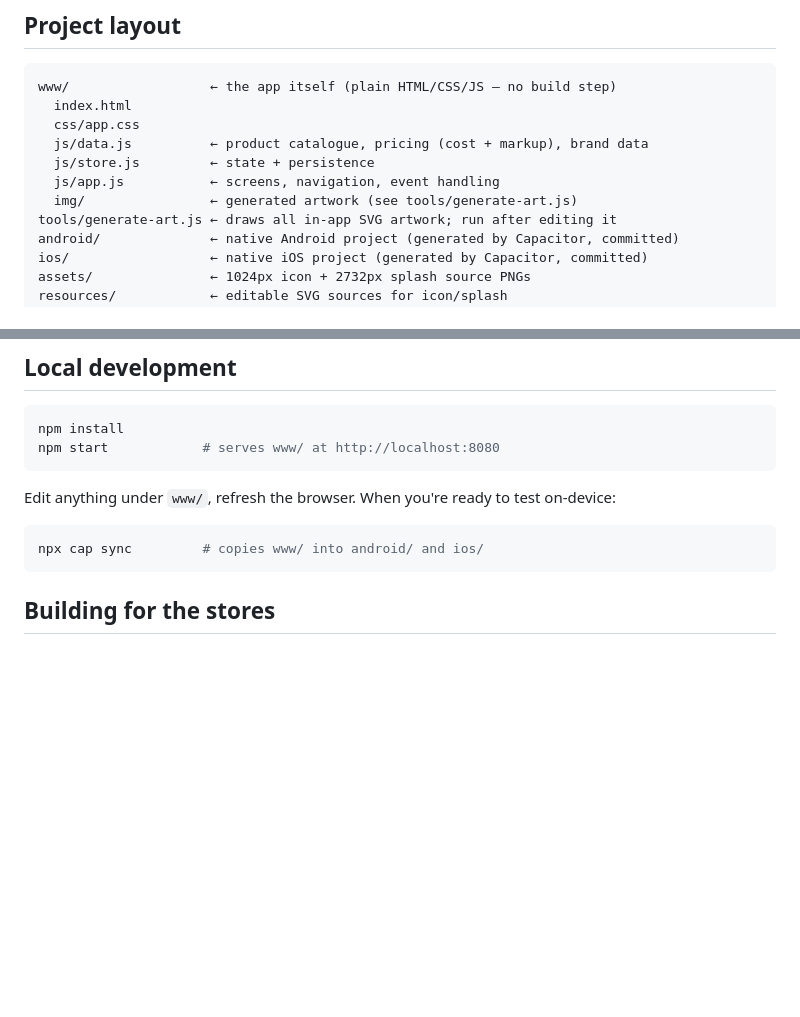
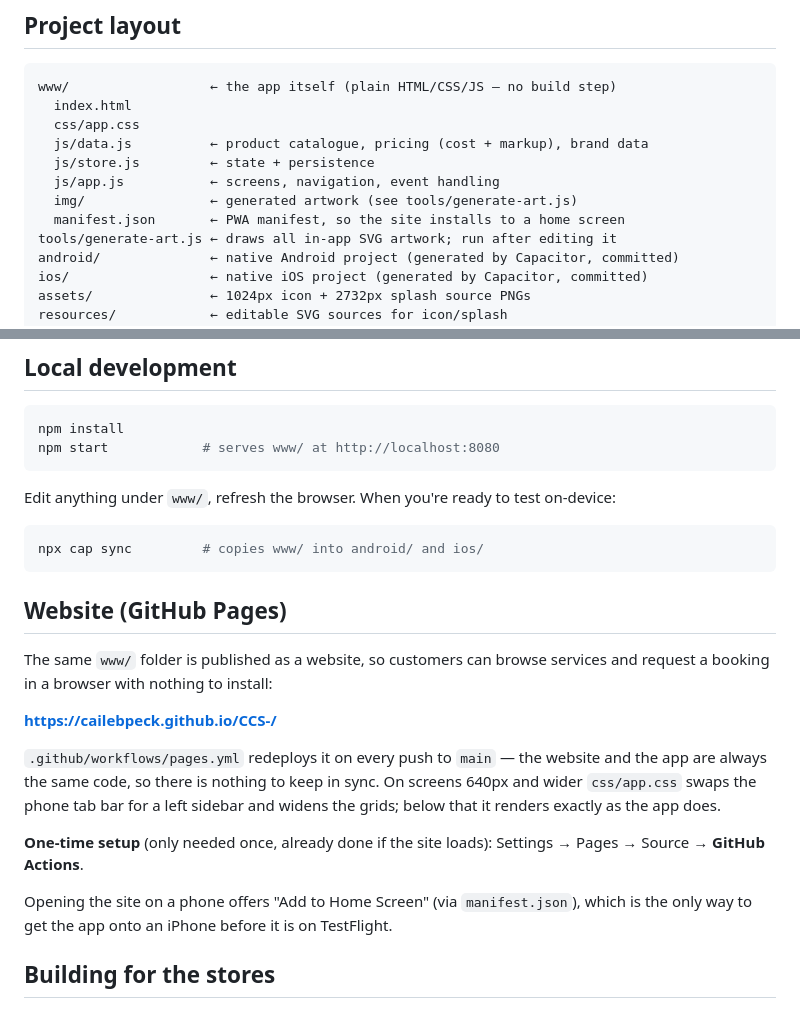
Before and after one commit to CailebPeck/CCS-, a Markdown page: README.md, 2 parts joined by grey strips. Drawn GitHub-style; blank space fills up the shorter version.

Commit message:
Document the GitHub Pages website in the README
Records the live URL, the one-time Settings → Pages setup, how the responsive
breakpoint lets one codebase serve both the app and the site, and that "Add to
Home Screen" is the interim way onto an iPhone before TestFlight.

Co-Authored-By: Claude Opus 5 <noreply@anthropic.com>
Claude-Session: https://claude.ai/code/session_019S4L5GjT1xxrTAZiPwvree

````diff
--- a/README.md
+++ b/README.md
@@ -22,6 +22,7 @@ www/                  ← the app itself (plain HTML/CSS/JS — no build step)
   js/store.js         ← state + persistence
   js/app.js           ← screens, navigation, event handling
   img/                ← generated artwork (see tools/generate-art.js)
+  manifest.json       ← PWA manifest, so the site installs to a home screen
 tools/generate-art.js ← draws all in-app SVG artwork; run after editing it
 android/              ← native Android project (generated by Capacitor, committed)
 ios/                  ← native iOS project (generated by Capacitor, committed)
@@ -42,6 +43,24 @@ Edit anything under `www/`, refresh the browser. When you're ready to test on-de
 ```bash
 npx cap sync         # copies www/ into android/ and ios/
 ```
+
+## Website (GitHub Pages)
+
+The same `www/` folder is published as a website, so customers can browse
+services and request a booking in a browser with nothing to install:
+
+**https://cailebpeck.github.io/CCS-/**
+
+`.github/workflows/pages.yml` redeploys it on every push to `main` — the
+website and the app are always the same code, so there is nothing to keep in
+sync. On screens 640px and wider `css/app.css` swaps the phone tab bar for a
+left sidebar and widens the grids; below that it renders exactly as the app does.
+
+**One-time setup** (only needed once, already done if the site loads):
+Settings → Pages → Source → **GitHub Actions**.
+
+Opening the site on a phone offers "Add to Home Screen" (via `manifest.json`),
+which is the only way to get the app onto an iPhone before it is on TestFlight.
 
 ## Building for the stores
 
````
